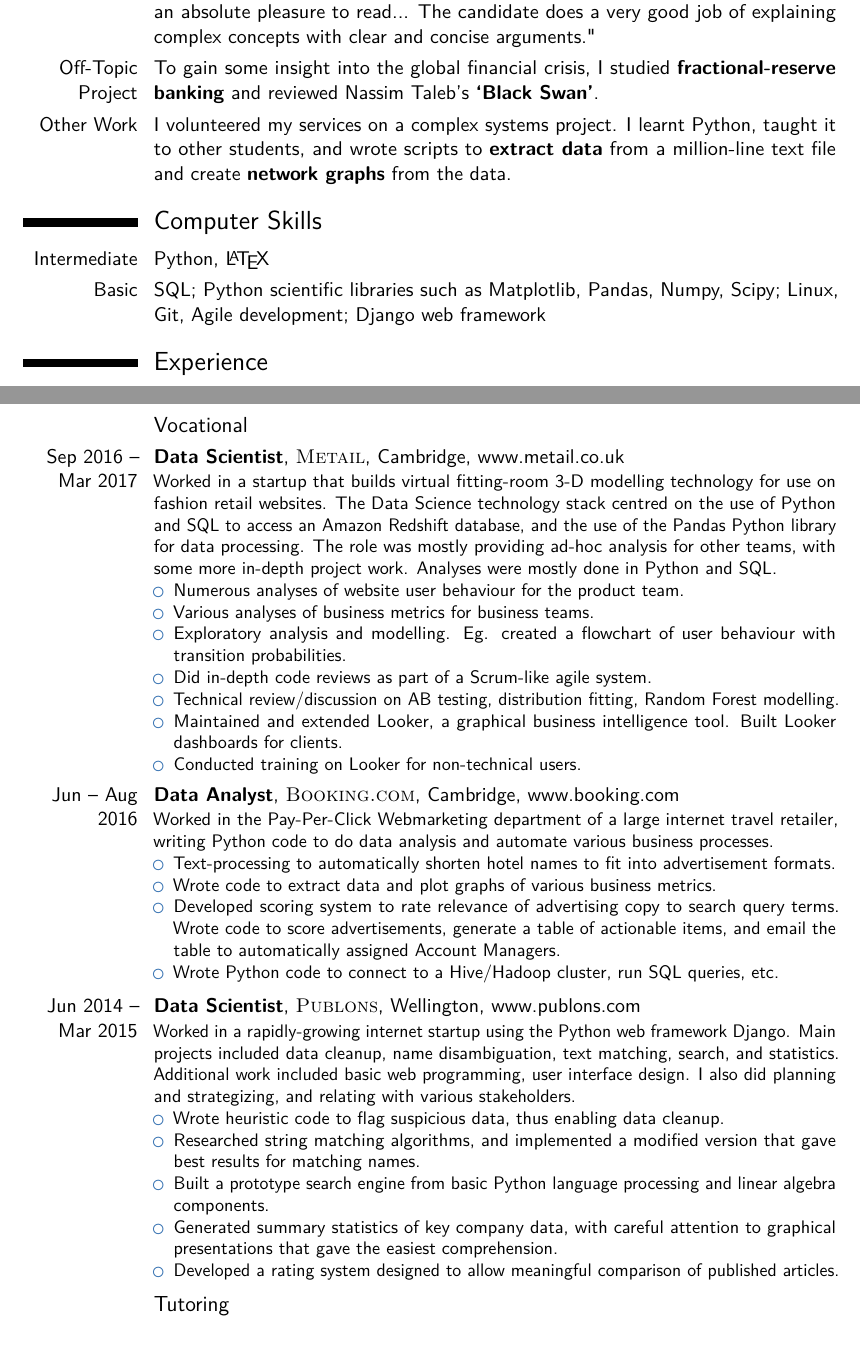
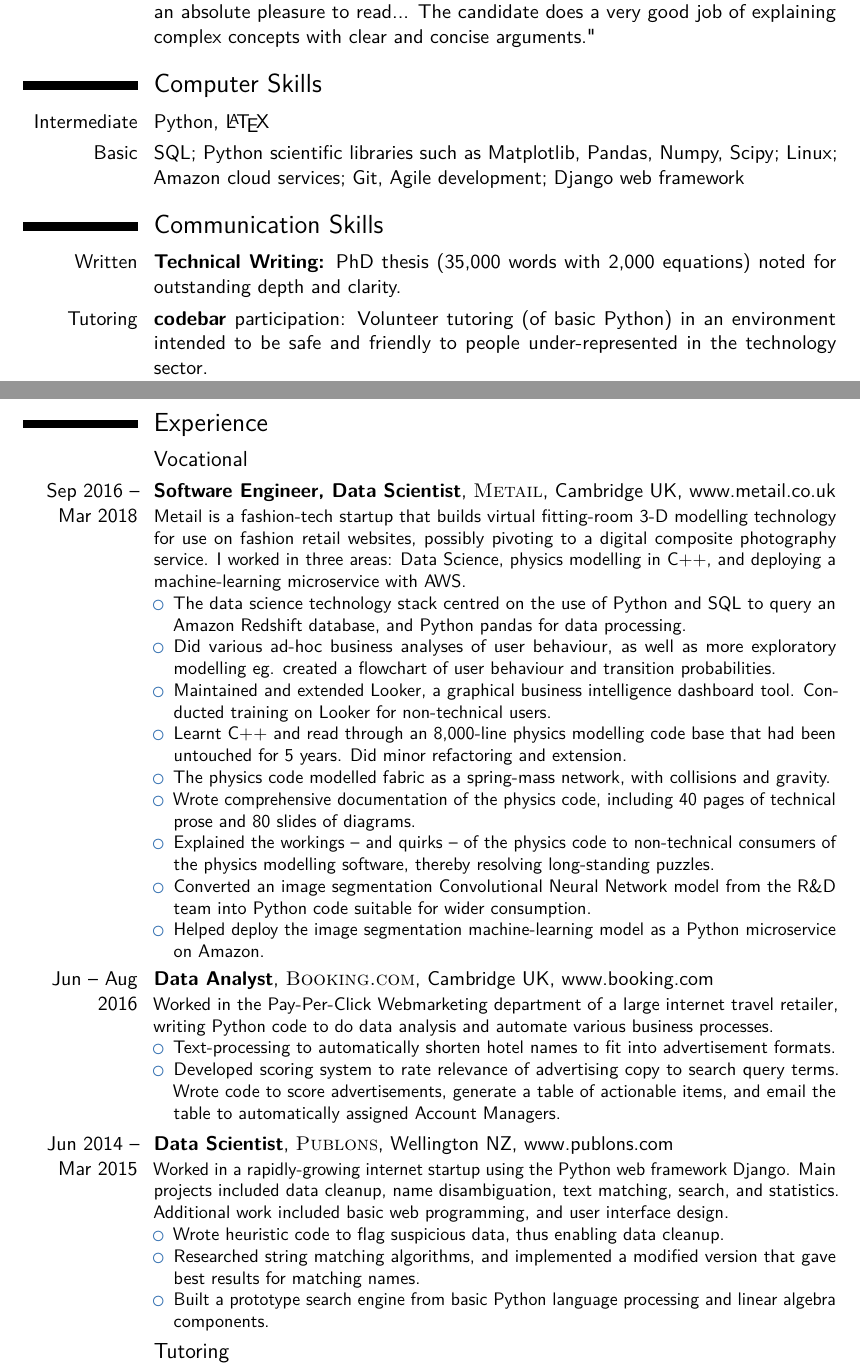
Before and after one commit to natlund/CV, a LaTeX CV (Nat_Lund_CV.tex): two parts of pages 1 and 2 of 2, joined at a grey line, cut so that both start at the same text, the shorter picture padded with empty space. Compiled offline with pdfLaTeX.

Commit message:
Update Metail section to March 2018.

```diff
--- a/Nat_Lund_CV.tex
+++ b/Nat_Lund_CV.tex
@@ -89,54 +89,71 @@
 
 \cvitem{Examiner's Remark}{``[This] chapter describes ... fluid mechanics concepts with a \textbf{depth and clarity which is very rarely found even in classical fluid mechanics textbooks}. It is an absolute pleasure to read... The candidate does a very good job of explaining complex concepts with clear and concise arguments."}
 
-\cvitem{Off-Topic Project}{To gain some insight into the global financial crisis, I studied \textbf{fractional-reserve banking} and reviewed Nassim Taleb's \textbf{`Black Swan'}.}
+%\cvitem{Off-Topic Project}{To gain some insight into the global financial crisis, I studied \textbf{fractional-reserve banking} and reviewed Nassim Taleb's \textbf{`Black Swan'}.}
 
-\cvitem{Other Work}{I volunteered my services on a complex systems project.  I learnt Python, taught it to other students, and wrote scripts to \textbf{extract data} from a million-line text file and create \textbf{network graphs} from the data.}
+%\cvitem{Other Work}{I volunteered my services on a complex systems project.  I learnt Python, taught it to other students, and wrote scripts to \textbf{extract data} from a million-line text file and create \textbf{network graphs} from the data.}
 
 \section{Computer Skills}
 \cvitem{Intermediate}{Python, \LaTeX\ } %(for mathematical typesetting, eg: $\nabla \cdot \vec{u} = 0$)}
-\cvitem{Basic}{SQL; Python scientific libraries such as Matplotlib, Pandas, Numpy, Scipy; Linux, Git, Agile development; Django web framework}
+\cvitem{Basic}{SQL; Python scientific libraries such as Matplotlib, Pandas, Numpy, Scipy; Linux; Amazon cloud services; Git, Agile development; Django web framework}
 
 
-% \section{Communication Skills}
-% \cvitem{Written}{\textbf{Technical Writing:} PhD thesis (35,000 words with 2,000 equations) noted for outstanding depth and clarity.}
+\section{Communication Skills}
+\cvitem{Written}{\textbf{Technical Writing:} PhD thesis (35,000 words with 2,000 equations) noted for outstanding depth and clarity.}
+\cvitem{Tutoring}{\textbf{codebar} participation: Volunteer tutoring (of basic Python) in an environment intended to be safe and friendly to people under-represented in the technology sector.}
 % \cvitem{Oral}{\textbf{Presentations:}  Over a dozen 10 - 15 minute talks given during graduate study.}
 
-
+\pagebreak
 \section{Experience}
 
 \subsection{Vocational}
 
-\cventry{Sep 2016 -- Mar 2017}{Data Scientist}{\textsc{Metail}}{Cambridge}{www.metail.co.uk}
-{Worked in a startup that builds virtual fitting-room 3-D modelling technology for use on fashion retail websites.  The Data Science technology stack centred on the use of Python and SQL to access an Amazon Redshift database, and the use of the Pandas Python library for data processing.  The role was mostly providing ad-hoc analysis for other teams, with some more in-depth project work.
-Analyses were mostly done in Python and SQL.
+\cventry{Sep 2016 -- Mar 2018}{Software Engineer, Data Scientist}{\textsc{Metail}}{Cambridge UK}{www.metail.co.uk}
+{Metail is a fashion-tech startup that builds virtual fitting-room 3-D modelling technology for use on fashion retail websites, possibly pivoting to a digital composite photography service.  I worked in three areas: Data Science, physics modelling in C++, and deploying a machine-learning microservice with AWS.
 \begin{itemize}
-	\item Numerous analyses of website user behaviour for the product team.
-	\item Various analyses of business metrics for business teams.
-	\item Exploratory analysis and modelling. Eg. created a flowchart of user behaviour with transition probabilities.
-	\item Did in-depth code reviews as part of a Scrum-like agile system.
-	\item Technical review/discussion on AB testing, distribution fitting, Random Forest modelling.
-	\item Maintained and extended Looker, a graphical business intelligence tool. Built Looker dashboards for clients.
-	\item Conducted training on Looker for non-technical users.
-	%\item Taught non-technical users to use Looker.
+	\item The data science technology stack centred on the use of Python and SQL to query an Amazon Redshift database, and Python pandas for data processing.
+	\item Did various ad-hoc business analyses of user behaviour, as well as more exploratory modelling eg. created a flowchart of user behaviour and transition probabilities.
+	\item Maintained and extended Looker, a graphical business intelligence dashboard tool.  Conducted training on Looker for non-technical users.
+	\item Learnt C++ and read through an 8,000-line physics modelling code base that had been untouched for 5 years.  Did minor refactoring and extension.
+	\item The physics code modelled fabric as a spring-mass network, with collisions and gravity.
+	\item Wrote comprehensive documentation of the physics code, including 40 pages of technical prose and 80 slides of diagrams.
+	\item Explained the workings -- and quirks -- of the physics code to non-technical consumers of the physics modelling software, thereby resolving long-standing puzzles.
+	\item Converted an image segmentation Convolutional Neural Network model from the R\&D team into Python code suitable for wider consumption.
+	\item Helped deploy the image segmentation machine-learning model as a Python microservice on Amazon.
 \end{itemize}
 }
+\vspace{0.2 em}
 
-\cventry{Jun -- Aug 2016}{Data Analyst}{\textsc{Booking.com}}{Cambridge}{www.booking.com}
+%\cventry{Sep 2016 -- Mar 2017}{Data Scientist}{\textsc{Metail}}{Cambridge}{www.metail.co.uk}
+%{Worked in a startup that builds virtual fitting-room 3-D modelling technology for use on fashion retail websites.  The Data Science technology stack centred on the use of Python and SQL to access an Amazon Redshift database, and the use of the Pandas Python library for data processing.  The role was mostly providing ad-hoc analysis for other teams, with some more in-depth project work.  Analyses were mostly done in Python and SQL.
+%\begin{itemize}
+%	\item Numerous analyses of website user behaviour for the product team.
+%	\item Various analyses of business metrics for business teams.
+%	\item Exploratory analysis and modelling. Eg. created a flowchart of user behaviour with transition probabilities.
+%	\item Did in-depth code reviews as part of a Scrum-like agile system.
+%	\item Technical review/discussion on AB testing, distribution fitting, Random Forest modelling.
+%	\item Maintained and extended Looker, a graphical business intelligence tool. Built Looker dashboards for clients.
+%	\item Conducted training on Looker for non-technical users.
+	%\item Taught non-technical users to use Looker.
+%\end{itemize}
+%}
+
+\cventry{Jun -- Aug 2016}{Data Analyst}{\textsc{Booking.com}}{Cambridge UK}{www.booking.com}
 {Worked in the Pay-Per-Click Webmarketing department of a large internet travel retailer, writing Python code to do data analysis and automate various business processes.
 %\newline{}
 %Details:
 \begin{itemize}
 	\item Text-processing to automatically shorten hotel names to fit into advertisement formats.
-	\item Wrote code to extract data and plot graphs of various business metrics.
+	%\item Wrote code to extract data and plot graphs of various business metrics.
 	\item Developed scoring system to rate relevance of advertising copy to search query terms.  Wrote code to score advertisements, generate a table of actionable items, and email the table to automatically assigned Account Managers.
-	\item Wrote Python code to connect to a Hive/Hadoop cluster, run SQL queries, etc.
+	%\item Wrote Python code to connect to a Hive/Hadoop cluster, run SQL queries, etc.
 \end{itemize}
 }
 \vspace{0.2em}
 
-\cventry{Jun 2014 -- Mar 2015}{Data Scientist}{\textsc{Publons}}{Wellington}{www.publons.com}
-{Worked in a rapidly-growing internet startup using the Python web framework Django.  Main projects included data cleanup, name disambiguation, text matching, search, and statistics.  Additional work included basic web programming, user interface design.  I also did planning and strategizing, and relating with various stakeholders.
+\cventry{Jun 2014 -- Mar 2015}{Data Scientist}{\textsc{Publons}}{Wellington NZ}{www.publons.com}
+{Worked in a rapidly-growing internet startup using the Python web framework Django.  Main projects included data cleanup, name disambiguation, text matching, search, and statistics.  Additional work included basic web programming, and user interface design.
+%I also did planning and strategizing, and relating with various stakeholders.
 %\newline{}
 %Details:
 \begin{itemize}
@@ -145,8 +162,8 @@
 	\item Researched string matching algorithms, and implemented a modified version that gave best results for matching names.
 	\item Built a prototype search engine from basic Python language processing and linear algebra components.
 	%(It was later replaced by the industry-standard Lucene engine, which is mathematically equivalent.)
-	\item Generated summary statistics of key company data, with careful attention to graphical presentations that gave the easiest comprehension.
-	\item Developed a rating system designed to allow meaningful comparison of published articles.
+	%\item Generated summary statistics of key company data, with careful attention to graphical presentations that gave the easiest comprehension.
+	%\item Developed a rating system designed to allow meaningful comparison of published articles.
 \end{itemize}
 }
 
```
Also changed, not shown: Nat_Lund_CV.pdf.
